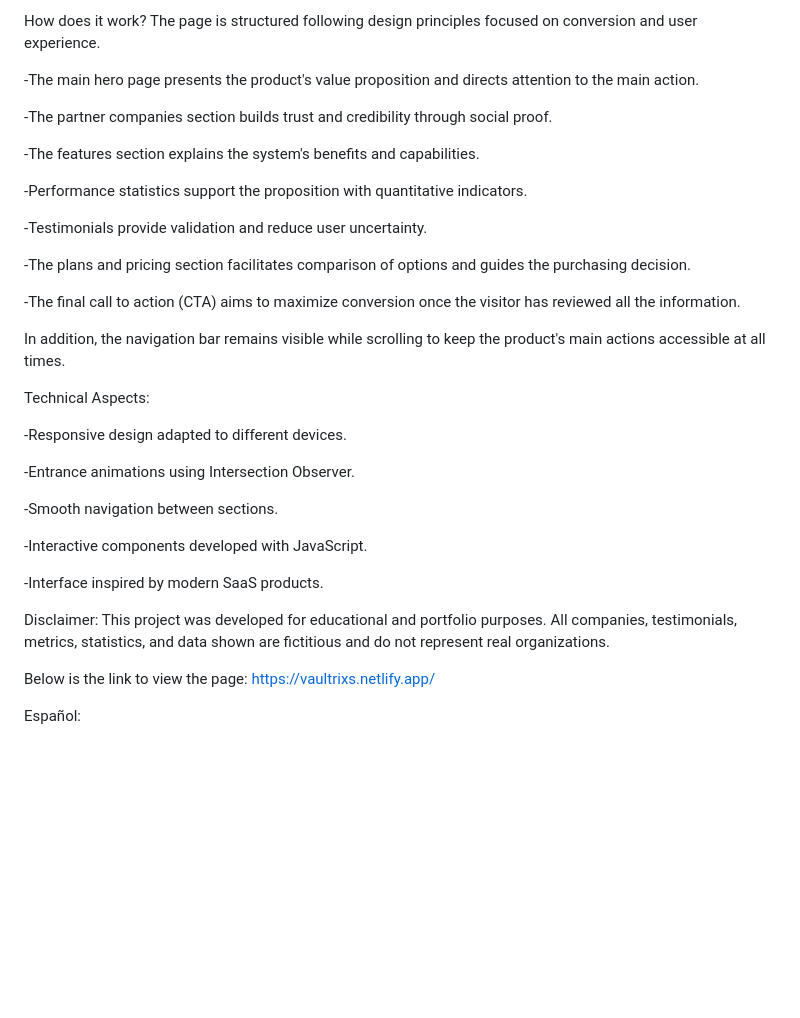
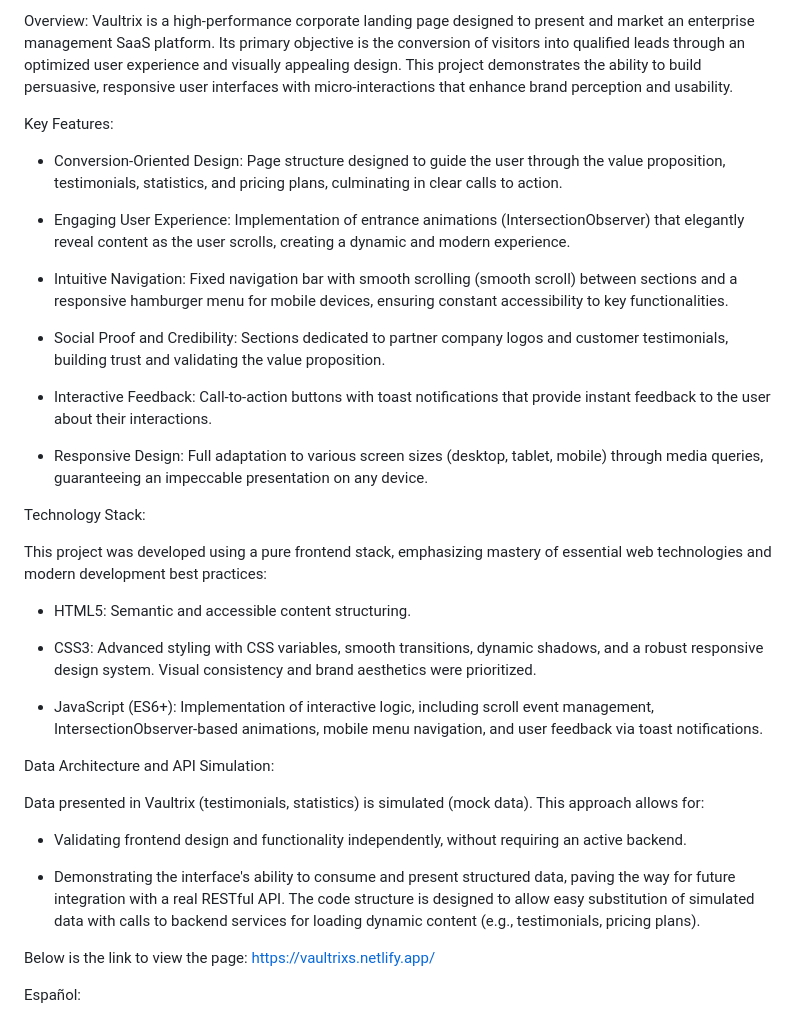
Before and after one commit to Santiago-Romano/Vaultrix, a Markdown page: README.md, the part around one of its changes. Drawn GitHub-style; blank space fills up the shorter version.

```diff
--- a/README.md
+++ b/README.md
@@ -4,37 +2,39 @@
 
-How does it work?
-The page is structured following design principles focused on conversion and user experience.
+Overview:
+Vaultrix is a high-performance corporate landing page designed to present and market an enterprise management SaaS platform. Its primary objective is the conversion of visitors into qualified leads through an optimized user experience and visually appealing design. This project demonstrates the ability to build persuasive, responsive user interfaces with micro-interactions that enhance brand perception and usability.
 
--The main hero page presents the product's value proposition and directs attention to the main action.
+Key Features:
 
--The partner companies section builds trust and credibility through social proof.
+- Conversion-Oriented Design: Page structure designed to guide the user through the value proposition, testimonials, statistics, and pricing plans, culminating in clear calls to action.
 
--The features section explains the system's benefits and capabilities.
+- Engaging User Experience: Implementation of entrance animations (IntersectionObserver) that elegantly reveal content as the user scrolls, creating a dynamic and modern experience.
 
--Performance statistics support the proposition with quantitative indicators.
+- Intuitive Navigation: Fixed navigation bar with smooth scrolling (smooth scroll) between sections and a responsive hamburger menu for mobile devices, ensuring constant accessibility to key functionalities.
 
--Testimonials provide validation and reduce user uncertainty.
+- Social Proof and Credibility: Sections dedicated to partner company logos and customer testimonials, building trust and validating the value proposition.
 
--The plans and pricing section facilitates comparison of options and guides the purchasing decision.
+- Interactive Feedback: Call-to-action buttons with toast notifications that provide instant feedback to the user about their interactions.
 
--The final call to action (CTA) aims to maximize conversion once the visitor has reviewed all the information.
+- Responsive Design: Full adaptation to various screen sizes (desktop, tablet, mobile) through media queries, guaranteeing an impeccable presentation on any device.
 
-In addition, the navigation bar remains visible while scrolling to keep the product's main actions accessible at all times.
+Technology Stack:
 
-Technical Aspects:
+This project was developed using a pure frontend stack, emphasizing mastery of essential web technologies and modern development best practices:
 
--Responsive design adapted to different devices.
+- HTML5: Semantic and accessible content structuring.
 
--Entrance animations using Intersection Observer.
+- CSS3: Advanced styling with CSS variables, smooth transitions, dynamic shadows, and a robust responsive design system. Visual consistency and brand aesthetics were prioritized.
 
--Smooth navigation between sections.
+- JavaScript (ES6+): Implementation of interactive logic, including scroll event management, IntersectionObserver-based animations, mobile menu navigation, and user feedback via toast notifications.
 
--Interactive components developed with JavaScript.
+Data Architecture and API Simulation:
 
--Interface inspired by modern SaaS products.
+Data presented in Vaultrix (testimonials, statistics) is simulated (mock data). This approach allows for:
 
-Disclaimer:
-This project was developed for educational and portfolio purposes. All companies, testimonials, metrics, statistics, and data shown are fictitious and do not represent real organizations.
+- Validating frontend design and functionality independently, without requiring an active backend.
+
+- Demonstrating the interface's ability to consume and present structured data, paving the way for future integration with a real RESTful API. The code structure is designed to allow easy substitution of simulated data with calls to backend services for loading dynamic content (e.g., testimonials, pricing plans).
+
 
 Below is the link to view the page:
 https://vaultrixs.netlify.app/
```
Also changed, not shown: other parts of README.md (+0 -2 lines).
